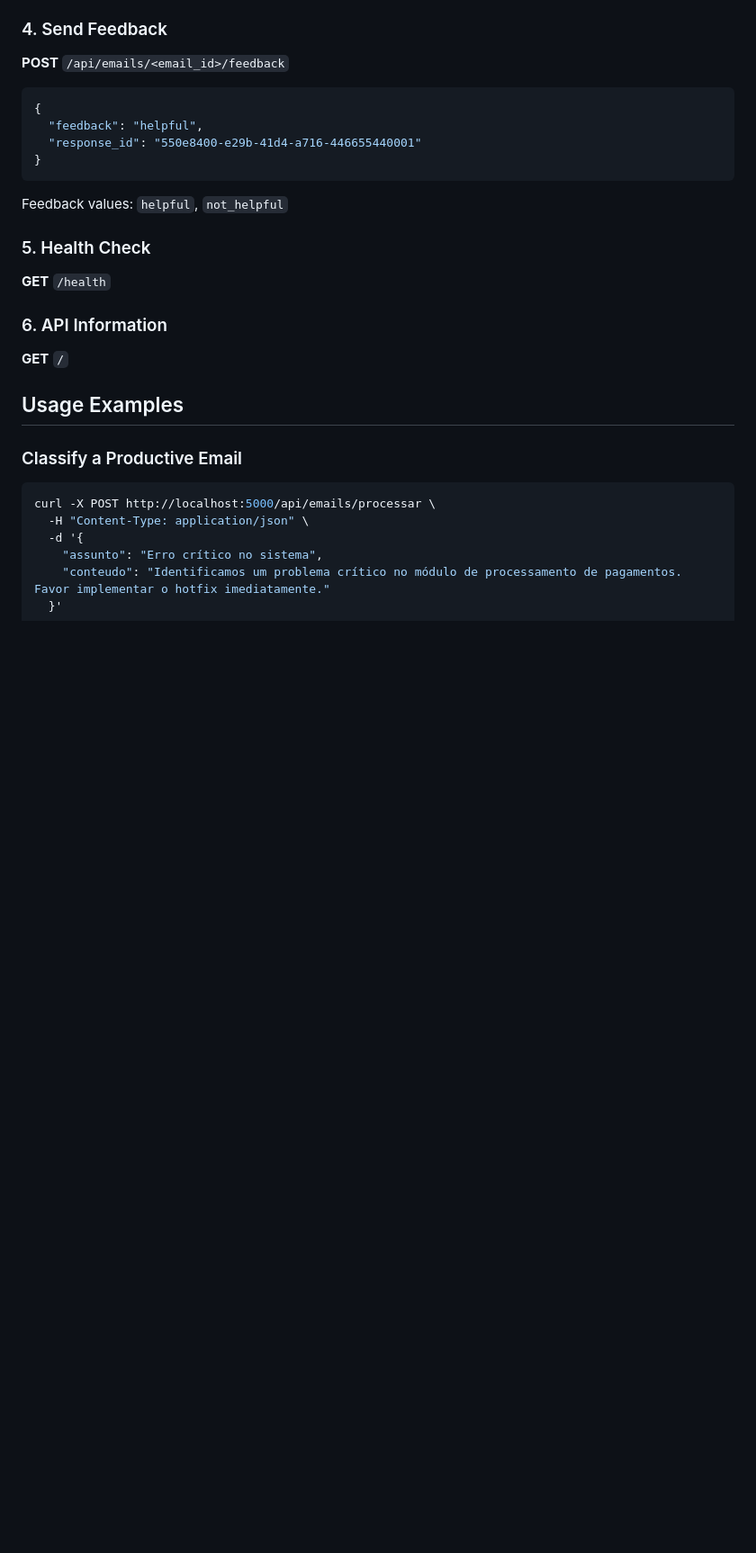
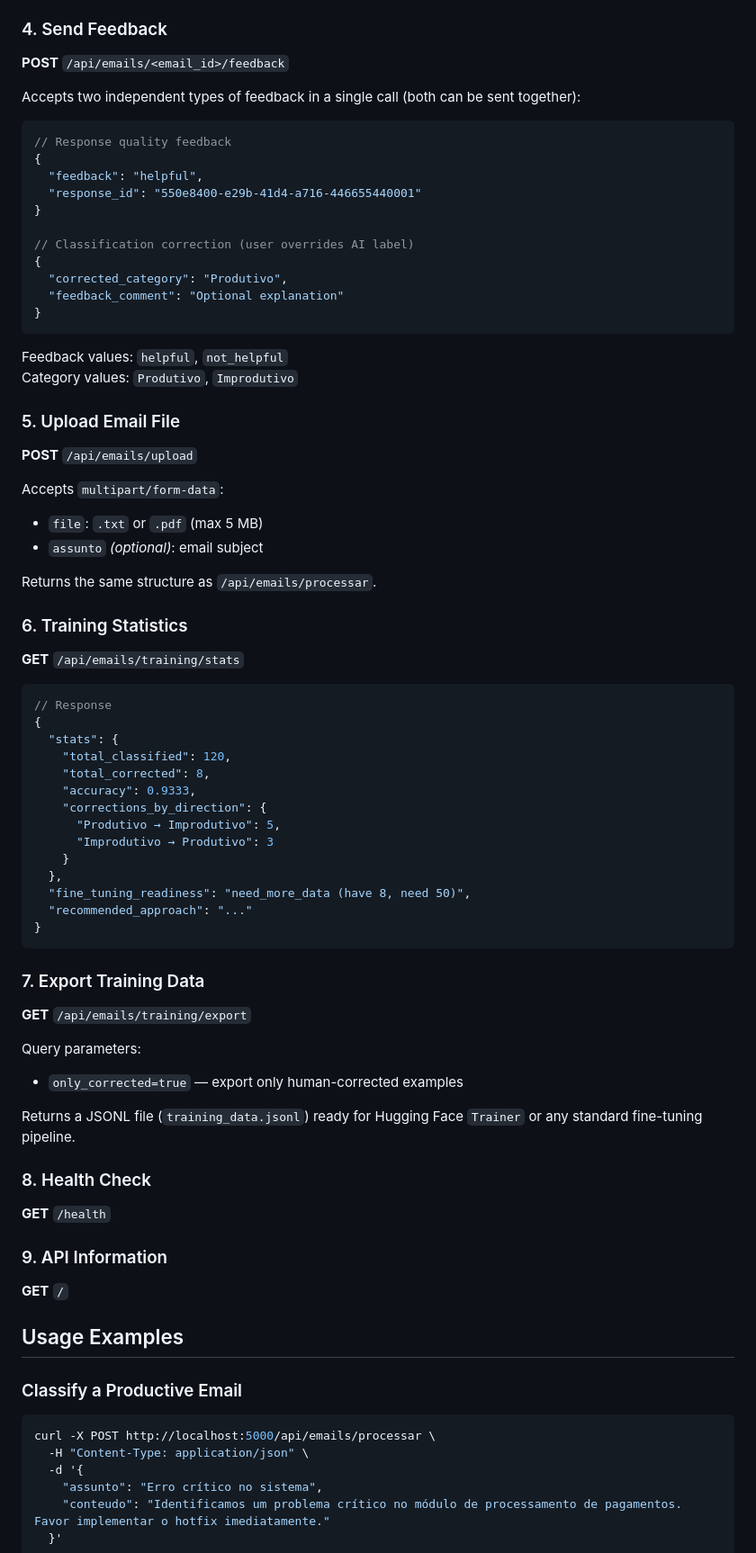
Before and after one commit to luanramos15/python-project, a Markdown page: readme.md, the part around one of its changes. Shown at 90% size. Rendered like a GitHub page; blank space fills up the shorter version.

````diff
--- a/readme.md
+++ b/readme.md
@@ -140,20 +142,70 @@ flask run
 
 **POST** `/api/emails/<email_id>/feedback`
 
+Accepts two independent types of feedback in a single call (both can be sent together):
+
 ```json
+// Response quality feedback
 {
   "feedback": "helpful",
   "response_id": "550e8400-e29b-41d4-a716-446655440001"
 }
+
+// Classification correction (user overrides AI label)
+{
+  "corrected_category": "Produtivo",
+  "feedback_comment": "Optional explanation"
+}
 ```
 
 Feedback values: `helpful`, `not_helpful`
+Category values: `Produtivo`, `Improdutivo`
 
-### 5. Health Check
+### 5. Upload Email File
+
+**POST** `/api/emails/upload`
+
+Accepts `multipart/form-data`:
+- `file`: `.txt` or `.pdf` (max 5 MB)
+- `assunto` *(optional)*: email subject
+
+Returns the same structure as `/api/emails/processar`.
+
+### 6. Training Statistics
+
+**GET** `/api/emails/training/stats`
+
+```json
+// Response
+{
+  "stats": {
+    "total_classified": 120,
+    "total_corrected": 8,
+    "accuracy": 0.9333,
+    "corrections_by_direction": {
+      "Produtivo → Improdutivo": 5,
+      "Improdutivo → Produtivo": 3
+    }
+  },
+  "fine_tuning_readiness": "need_more_data (have 8, need 50)",
+  "recommended_approach": "..."
+}
+```
+
+### 7. Export Training Data
+
+**GET** `/api/emails/training/export`
+
+Query parameters:
+- `only_corrected=true` — export only human-corrected examples
+
+Returns a JSONL file (`training_data.jsonl`) ready for Hugging Face `Trainer` or any standard fine-tuning pipeline.
+
+### 8. Health Check
 
 **GET** `/health`
 
-### 6. API Information
+### 9. API Information
 
 **GET** `/`
 
````
Also changed, not shown: other parts of readme.md (+6 -2 lines), ARCHITECTURE.md (+45 -8 lines), IMPLEMENTATION-SUMMARY.md (+33 -6 lines).
